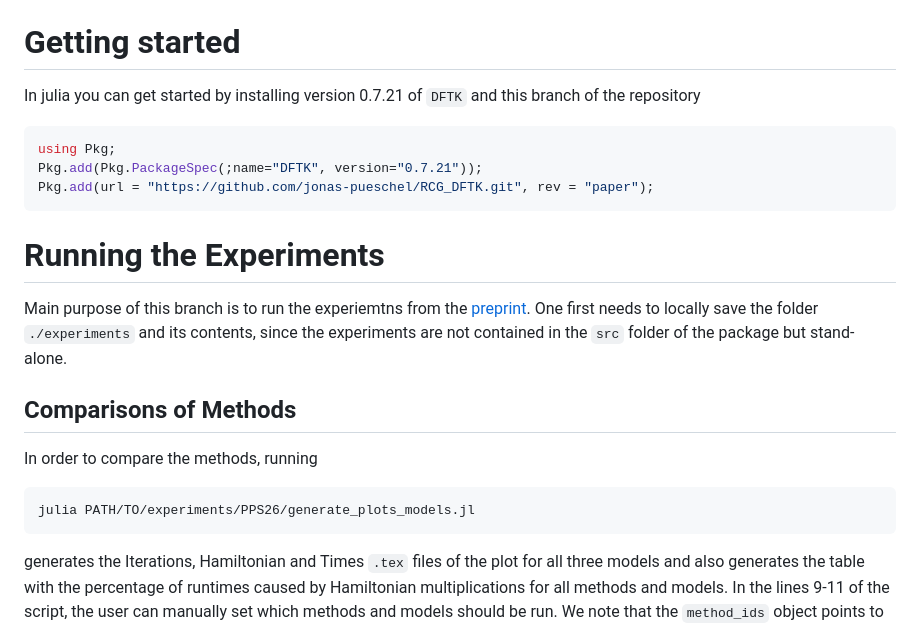
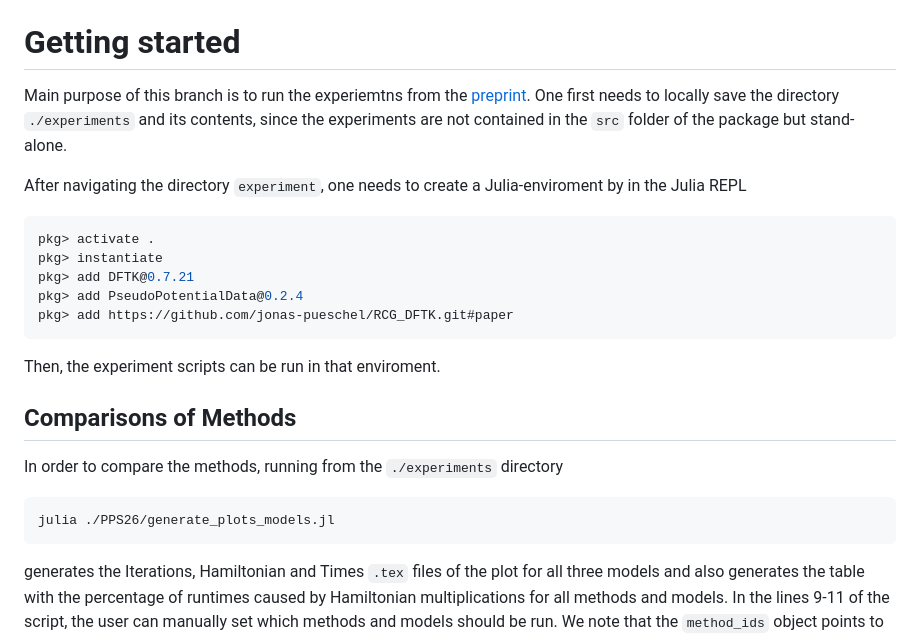
Before and after one commit to jonas-pueschel/RCG_DFTK, a Markdown page: README.md, the part around one of its changes. Drawn GitHub-style.

````diff
--- a/README.md
+++ b/README.md
@@ -2,21 +2,24 @@ The Riemannian conjugate gradient method is a method to calculate ground states
 This is the implementation from this [preprint](https://arxiv.org/abs/2503.16225). This branch is dedicated to preserve the experiments from that paper, for the current version, refer to the `main` branch.
 
 # Getting started
-In julia you can get started by installing version 0.7.21 of `DFTK` and this branch of the repository
+
+Main purpose of this branch is to run the experiemtns from the [preprint](https://arxiv.org/abs/2503.16225). One first needs to locally save the directory `./experiments` and its contents, since the experiments are not contained in the `src` folder of the package but stand-alone.
+
+After navigating the directory `experiment`, one needs to create a Julia-enviroment by in the Julia REPL
 ```julia
-using Pkg;
-Pkg.add(Pkg.PackageSpec(;name="DFTK", version="0.7.21"));
-Pkg.add(url = "https://github.com/jonas-pueschel/RCG_DFTK.git", rev = "paper");
+pkg> activate .
+pkg> instantiate
+pkg> add DFTK@0.7.21
+pkg> add PseudoPotentialData@0.2.4
+pkg> add https://github.com/jonas-pueschel/RCG_DFTK.git#paper
 ```
+Then, the experiment scripts can be run in that enviroment.
 
-# Running the Experiments
-
-Main purpose of this branch is to run the experiemtns from the [preprint](https://arxiv.org/abs/2503.16225). One first needs to locally save the folder `./experiments` and its contents, since the experiments are not contained in the `src` folder of the package but stand-alone.
 
 ## Comparisons of Methods
-In order to compare the methods, running
+In order to compare the methods, running from the `./experiments` directory
 ```
-julia PATH/TO/experiments/PPS26/generate_plots_models.jl
+julia ./PPS26/generate_plots_models.jl
 ```
 generates the Iterations, Hamiltonian and Times `.tex` files of the plot for all three models and also generates the table with the percentage of runtimes caused by Hamiltonian multiplications for all methods and models. In the lines 9-11 of the script, the user can manually set which methods and models should be run. We note that the `method_ids` object points to the ordering of the results from the internally called `test_model` function, and these should fit the respective name (no manual checks if the user input is valid, the user must give consistent values).
 
````
Also changed, not shown: other parts of README.md (+0 -45 lines).
